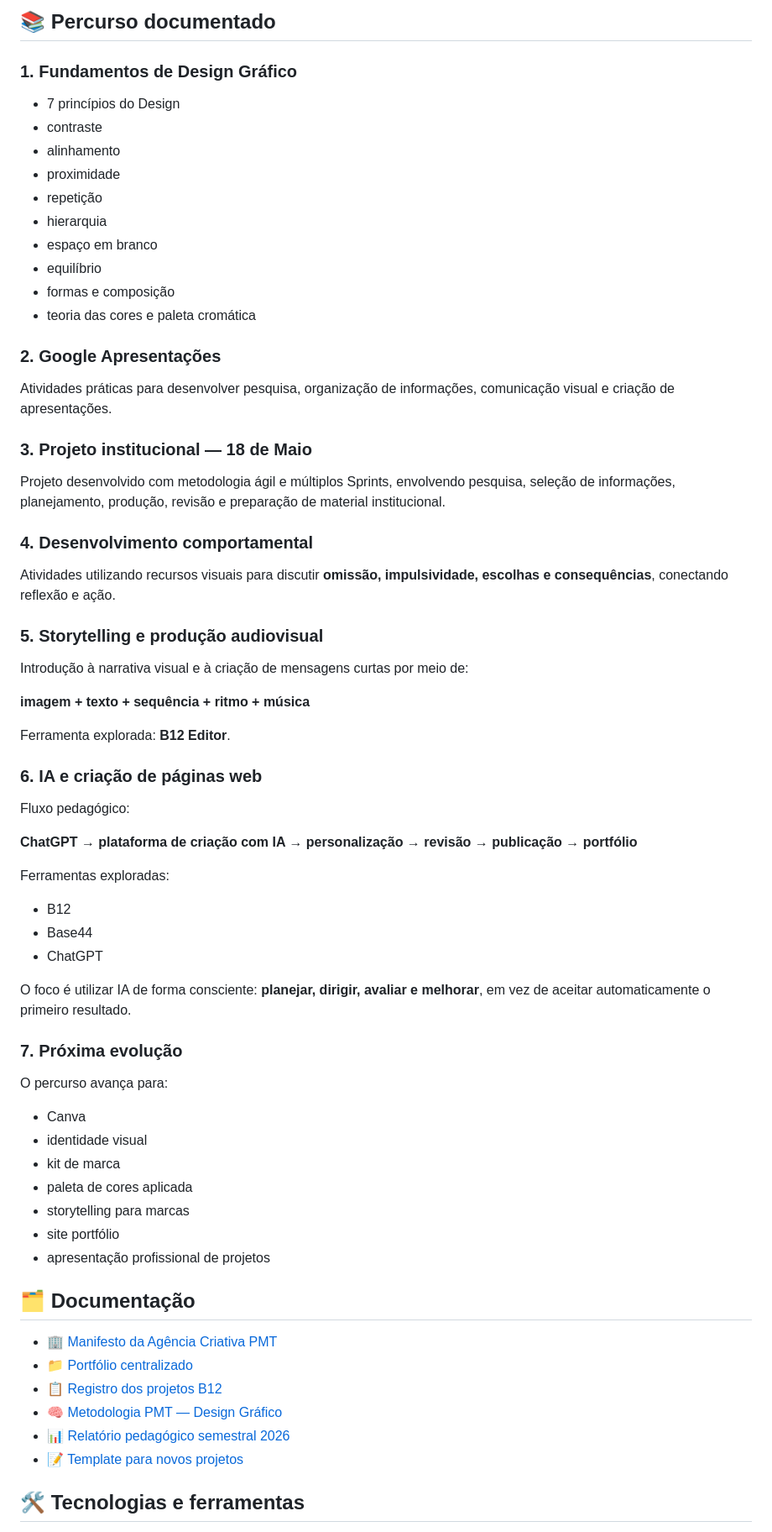
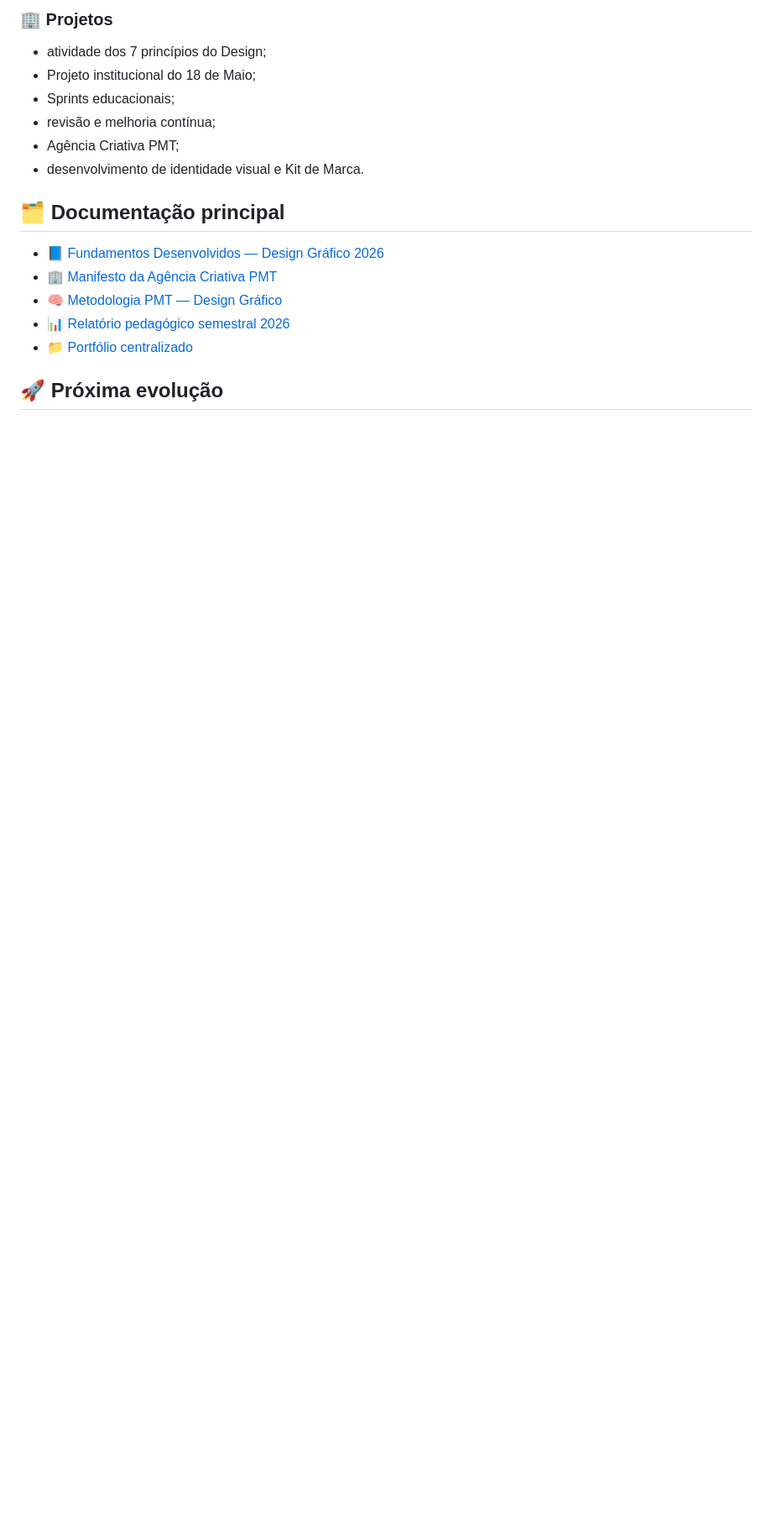
Before and after one commit to sayjinblackbelt/26_Design_Grafico, a Markdown page: README.md, the part around one of its changes. Shown at 84% size. Drawn GitHub-style; blank space fills up the shorter version.

```diff
--- a/README.md
+++ b/README.md
@@ -39,66 +66,19 @@ A sala de aula é organizada como uma experiência de agência criativa. Os educ
 
-## 📚 Percurso documentado
+### 🏢 Projetos
+- atividade dos 7 princípios do Design;
+- Projeto institucional do 18 de Maio;
+- Sprints educacionais;
+- revisão e melhoria contínua;
+- Agência Criativa PMT;
+- desenvolvimento de identidade visual e Kit de Marca.
 
-### 1. Fundamentos de Design Gráfico
-- 7 princípios do Design
-- contraste
-- alinhamento
-- proximidade
-- repetição
-- hierarquia
-- espaço em branco
-- equilíbrio
-- formas e composição
-- teoria das cores e paleta cromática
+## 🗂️ Documentação principal
 
-### 2. Google Apresentações
-Atividades práticas para desenvolver pesquisa, organização de informações, comunicação visual e criação de apresentações.
-
-### 3. Projeto institucional — 18 de Maio
-Projeto desenvolvido com metodologia ágil e múltiplos Sprints, envolvendo pesquisa, seleção de informações, planejamento, produção, revisão e preparação de material institucional.
-
-### 4. Desenvolvimento comportamental
-Atividades utilizando recursos visuais para discutir **omissão, impulsividade, escolhas e consequências**, conectando reflexão e ação.
-
-### 5. Storytelling e produção audiovisual
-Introdução à narrativa visual e à criação de mensagens curtas por meio de:
-
-**imagem + texto + sequência + ritmo + música**
-
-Ferramenta explorada: **B12 Editor**.
-
-### 6. IA e criação de páginas web
-Fluxo pedagógico:
-
-**ChatGPT → plataforma de criação com IA → personalização → revisão → publicação → portfólio**
-
-Ferramentas exploradas:
-
-- B12
-- Base44
-- ChatGPT
-
-O foco é utilizar IA de forma consciente: **planejar, dirigir, avaliar e melhorar**, em vez de aceitar automaticamente o primeiro resultado.
-
-### 7. Próxima evolução
-O percurso avança para:
-
-- Canva
-- identidade visual
-- kit de marca
-- paleta de cores aplicada
-- storytelling para marcas
-- site portfólio
-- apresentação profissional de projetos
-
-## 🗂️ Documentação
-
+- [📘 Fundamentos Desenvolvidos — Design Gráfico 2026](docs/fundamentos-design-grafico-2026.md)
 - [🏢 Manifesto da Agência Criativa PMT](docs/agencia-criativa-pmt.md)
-- [📁 Portfólio centralizado](docs/PORTFOLIO.md)
-- [📋 Registro dos projetos B12](docs/projetos-b12-educandos-2026-08-28.md)
 - [🧠 Metodologia PMT — Design Gráfico](docs/metodologia-pmt-design-grafico.md)
 - [📊 Relatório pedagógico semestral 2026](docs/relatorio-pedagogico-semestral-2026.md)
-- [📝 Template para novos projetos](templates/TEMPLATE_PROJETO_WEB.md)
+- [📁 Portfólio centralizado](docs/PORTFOLIO.md)
 
-## 🛠️ Tecnologias e ferramentas
+## 🚀 Próxima evolução
 
```
Also changed, not shown: other parts of README.md (+49 -26 lines).
